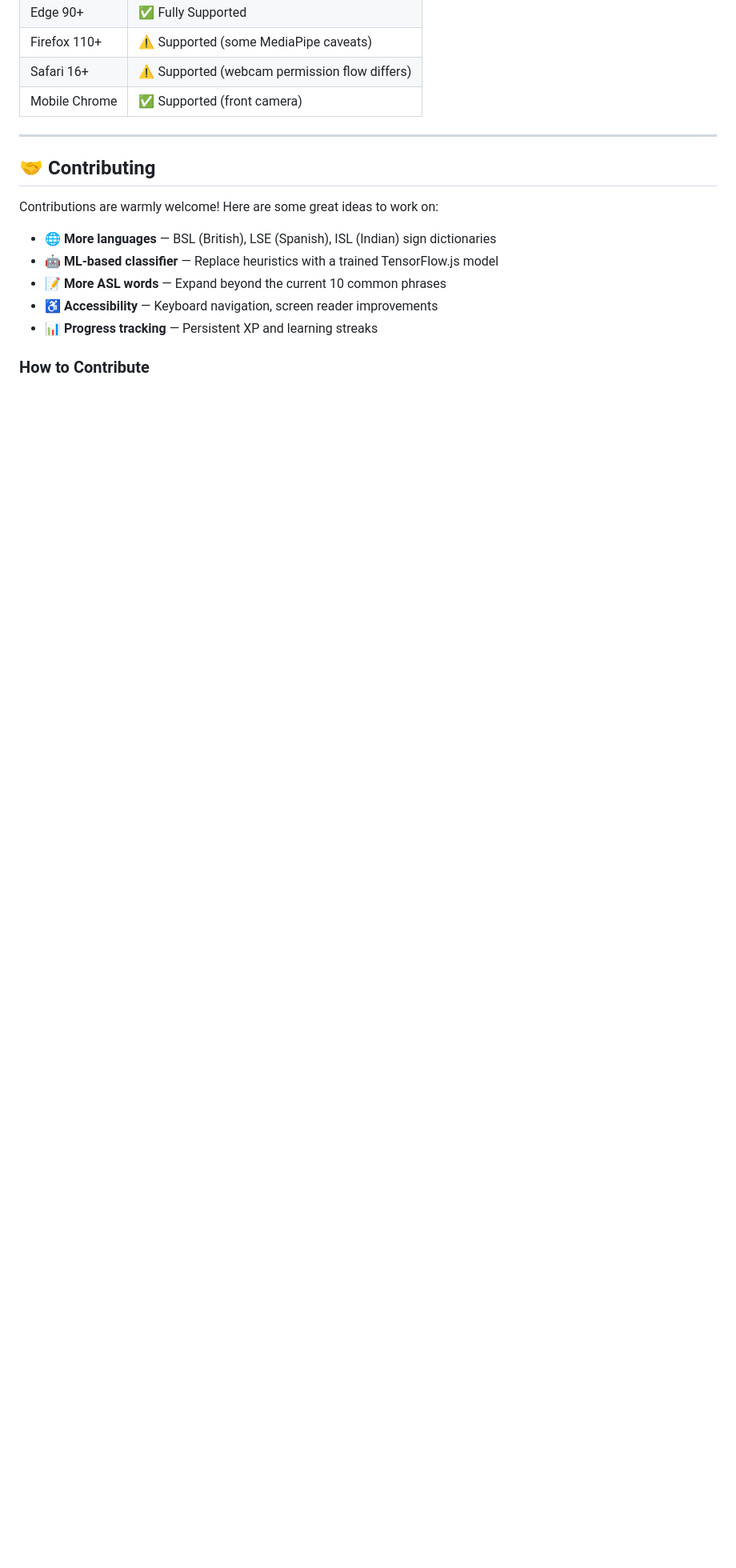
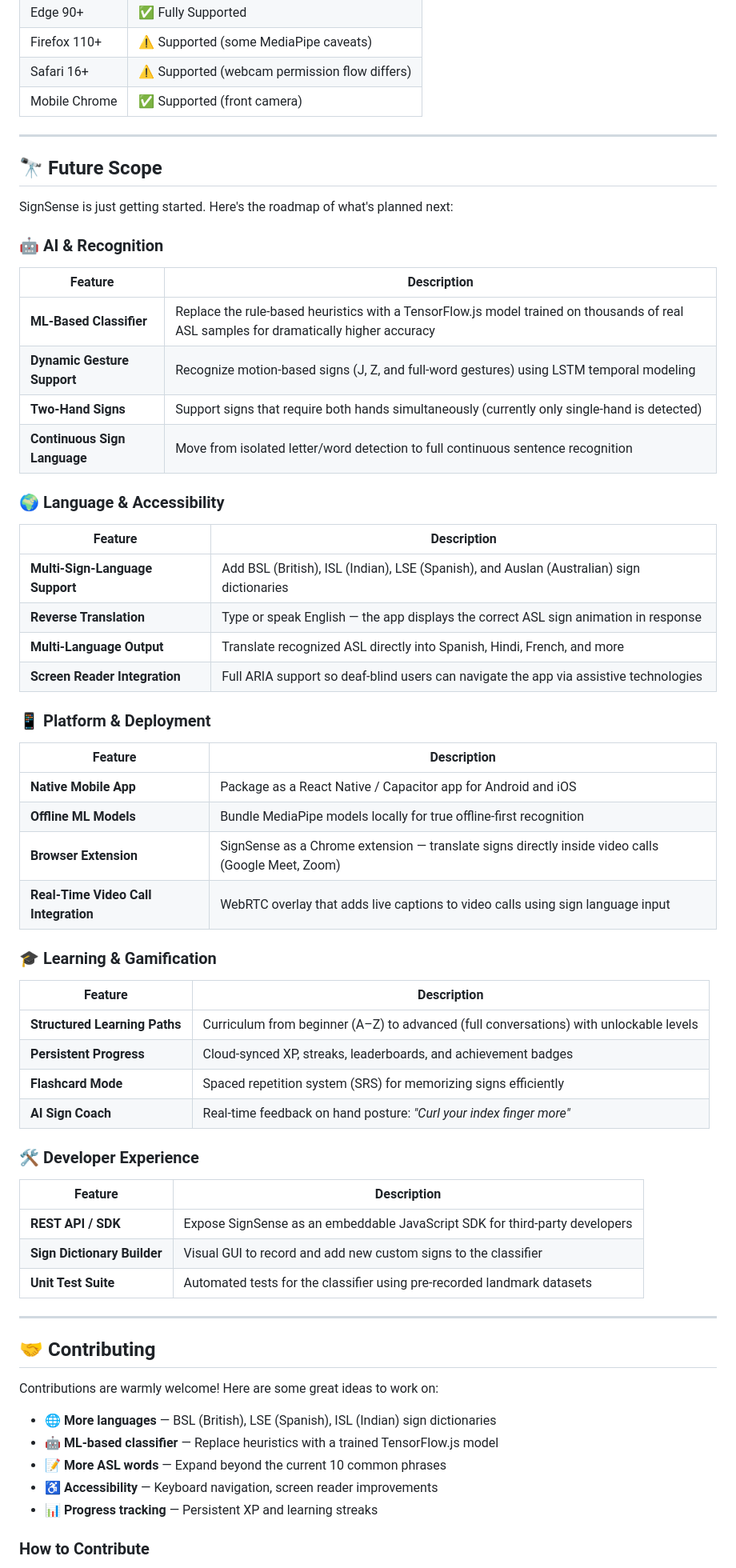
Before and after one commit to AnurupChowdhury05/Sign_Language_Translator, a Markdown page: README.md, the part around the change. Shown at 80% size. Rendered like a GitHub page; blank space fills up the shorter version.

```diff
--- a/README.md
+++ b/README.md
@@ -178,6 +178,51 @@ Sign_Language_Translator/
 
 ---
 
+## 🔭 Future Scope
+
+SignSense is just getting started. Here's the roadmap of what's planned next:
+
+### 🤖 AI & Recognition
+| Feature | Description |
+|---|---|
+| **ML-Based Classifier** | Replace the rule-based heuristics with a TensorFlow.js model trained on thousands of real ASL samples for dramatically higher accuracy |
+| **Dynamic Gesture Support** | Recognize motion-based signs (J, Z, and full-word gestures) using LSTM temporal modeling |
+| **Two-Hand Signs** | Support signs that require both hands simultaneously (currently only single-hand is detected) |
+| **Continuous Sign Language** | Move from isolated letter/word detection to full continuous sentence recognition |
+
+### 🌍 Language & Accessibility
+| Feature | Description |
+|---|---|
+| **Multi-Sign-Language Support** | Add BSL (British), ISL (Indian), LSE (Spanish), and Auslan (Australian) sign dictionaries |
+| **Reverse Translation** | Type or speak English — the app displays the correct ASL sign animation in response |
+| **Multi-Language Output** | Translate recognized ASL directly into Spanish, Hindi, French, and more |
+| **Screen Reader Integration** | Full ARIA support so deaf-blind users can navigate the app via assistive technologies |
+
+### 📱 Platform & Deployment
+| Feature | Description |
+|---|---|
+| **Native Mobile App** | Package as a React Native / Capacitor app for Android and iOS |
+| **Offline ML Models** | Bundle MediaPipe models locally for true offline-first recognition |
+| **Browser Extension** | SignSense as a Chrome extension — translate signs directly inside video calls (Google Meet, Zoom) |
+| **Real-Time Video Call Integration** | WebRTC overlay that adds live captions to video calls using sign language input |
+
+### 🎓 Learning & Gamification
+| Feature | Description |
+|---|---|
+| **Structured Learning Paths** | Curriculum from beginner (A–Z) to advanced (full conversations) with unlockable levels |
+| **Persistent Progress** | Cloud-synced XP, streaks, leaderboards, and achievement badges |
+| **Flashcard Mode** | Spaced repetition system (SRS) for memorizing signs efficiently |
+| **AI Sign Coach** | Real-time feedback on hand posture: *"Curl your index finger more"* |
+
+### 🛠️ Developer Experience
+| Feature | Description |
+|---|---|
+| **REST API / SDK** | Expose SignSense as an embeddable JavaScript SDK for third-party developers |
+| **Sign Dictionary Builder** | Visual GUI to record and add new custom signs to the classifier |
+| **Unit Test Suite** | Automated tests for the classifier using pre-recorded landmark datasets |
+
+---
+
 ## 🤝 Contributing
 
 Contributions are warmly welcome! Here are some great ideas to work on:
```
